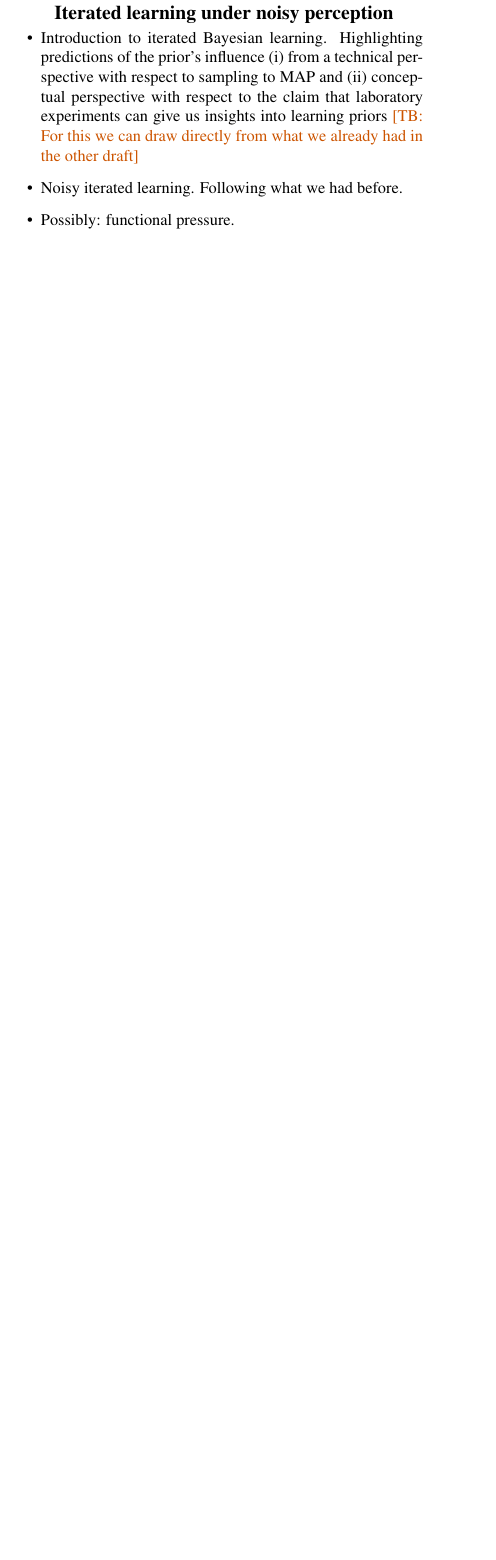
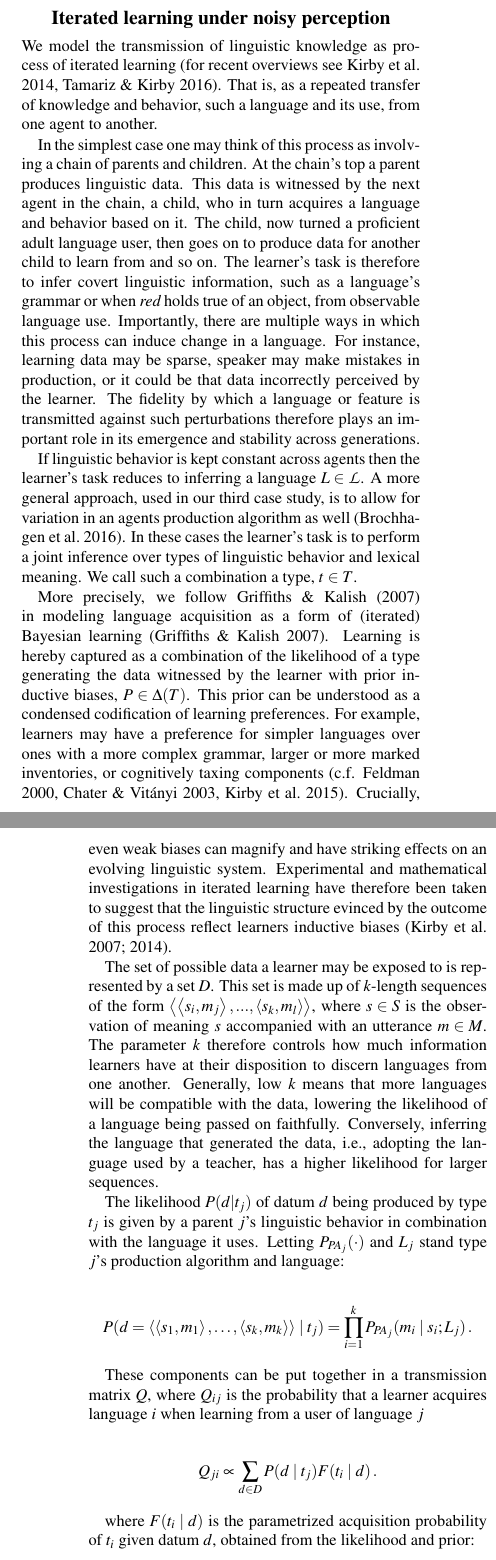
Before and after one commit to brochhagen/noisy-rmd, a LaTeX paper (paper/noise-draft-v1.tex): part of one column of page 1 of 4 before the commit and two parts of the columns of pages 1 and 2 of 4 after it, the two joined at a grey line, cut so that both start at the same text, the shorter picture padded with empty space. Compiled offline with pdfLaTeX.

Commit message:
sketch model IL

```diff
--- a/paper/noise-draft-v1.tex
+++ b/paper/noise-draft-v1.tex
@@ -57,7 +57,7 @@
 
 %\citeA{bibkeyword} cites only year
 
-\title{Transmission perturbations in the cultural evolution of language}
+\title{Systematic transmission perturbations in the cultural evolution of language}
 
 \author{{\large \bf Name Surname (mail@mail.com)} \\
   Department, street \& number \\
@@ -83,11 +85,30 @@ In the following we show how environmental factors can produce evolutionary outc
+\section{Iterated learning under noisy perception}
+We model the transmission of linguistic knowledge as process of iterated learning (for recent overviews see \citealt{kirby+etal:2014, tamariz+kirby:2016}). That is, as a repeated transfer of knowledge and behavior, such a language and its use, from one agent to another.
+
+In the simplest case one may think of this process as involving a chain of parents and children. At the chain's top a parent produces linguistic data. This data is witnessed by the next agent in the chain, a child, who in turn acquires a language and behavior based on it. The child, now turned a proficient adult language user, then goes on to produce data for another child to learn from and so on. The learner's task is therefore to infer covert linguistic information, such as a language's grammar or when {\em red} holds true of an object, from observable language use. Importantly, there are multiple ways in which this process can induce change in a language. For instance, learning data may be sparse, speaker may make mistakes in production, or it could be that data incorrectly perceived by the learner. The fidelity by which a language or feature is transmitted against such perturbations therefore plays an important role in its emergence and stability across generations.
+
+If linguistic behavior is kept constant across agents then the learner's task reduces to inferring a language $L \in \mathcal{L}$. A more general approach, used in our third case study, is to allow for variation in an agents production algorithm as well \citep{brochhagen+etal:2016:CogSci}. In these cases the learner's task is to perform a joint inference over types of linguistic behavior and lexical meaning. We call such a combination a type, $t \in T$.
+
+More precisely, we follow \citet{griffiths+kalish:2007} in modeling language acquisition as a form of (iterated) Bayesian learning \citep{griffiths+kalish:2007}. Learning is hereby captured as a combination of the likelihood of a type generating the data witnessed by the learner with prior inductive biases, $P \in \Delta(T)$. This prior can be understood as a condensed codification of learning preferences. For example, learners may have a preference for simpler languages over ones with a more complex grammar, larger or more marked inventories, or cognitively taxing components (c.f. \citealt{feldman:2000,chater+vitanyi:2003, kirby+etal:2015}). Crucially, even weak biases can magnify and have striking effects on an evolving linguistic system. Experimental and mathematical investigations in iterated learning have therefore been taken to suggest that the linguistic structure evinced by the outcome of this process reflect learners inductive biases \citep{kirby+etal:2007,kirby+etal:2014}.
+
+The set of possible data a learner may be exposed to is represented by a set $D$. This set is made up of $k$-length sequences of the form $\tuple{\tuple{s_i,m_j}, ..., \tuple{s_k,m_l}}$, where $s \in S$ is the observation of meaning $s$ accompanied with an utterance $m \in M$. The parameter $k$ therefore controls how much information learners have at their disposition to discern languages from one another. Generally, low $k$ means that more languages will be compatible with the data, lowering the likelihood of a language being passed on faithfully. Conversely, inferring the language that generated the data, i.e., adopting the language used by a teacher, has a higher likelihood for larger sequences.
+
+
+The likelihood $P(d|t_j)$ of datum $d$ being produced by type $t_j$ is given by a parent $j$'s linguistic behavior in combination with the language it uses. Letting $P_{PA_j}(\cdot)$ and $L_j$ stand type $j$'s production algorithm and language:
+
+\begin{align*}
+  P(d = \tuple{\tuple{s_1,m_1},\dots , \tuple{s_k,m_k}} \mid t_j) = \prod_{i = 1}^k P_{PA_j}(m_i
+  \mid s_i; L_{j})\,.
+\end{align*}
 
 
 
-\section{Iterated learning under noisy perception}
+These components can be put together in a transmission matrix $Q$, where $Q_{ij}$ is the probability that a learner acquires language $i$ when learning from a user of language $j$
 
-\begin{itemize}
-  \item Introduction to iterated Bayesian learning. Highlighting predictions of the prior's influence (i) from a technical perspective with respect to sampling to MAP and (ii) conceptual perspective with respect to the claim that laboratory experiments can give us insights into learning priors \tb{For this we can draw directly from what we already had in the other draft}
-  \item Noisy iterated learning. Following what we had before.
-  \item Possibly: functional pressure.
-\end{itemize}
+\begin{flalign*}
+  Q_{ji} \propto \sum_{d \in D} P(d \mid t_j) F(t_i \mid d)\,.
+\end{flalign*}
 
+where $F(t_i \mid d)$ is the parametrized acquisition probability of $t_i$ given datum $d$, obtained from the likelihood and prior:
+
+\begin{flalign*}
```
Also changed, not shown: paper/noise-bib.bib (+23 -0 lines), paper/noise-draft-v1.bbl, paper/noise-draft-v1.pdf, paper/noise-draft-v1.tex (17 more changed lines), 3 other files.
